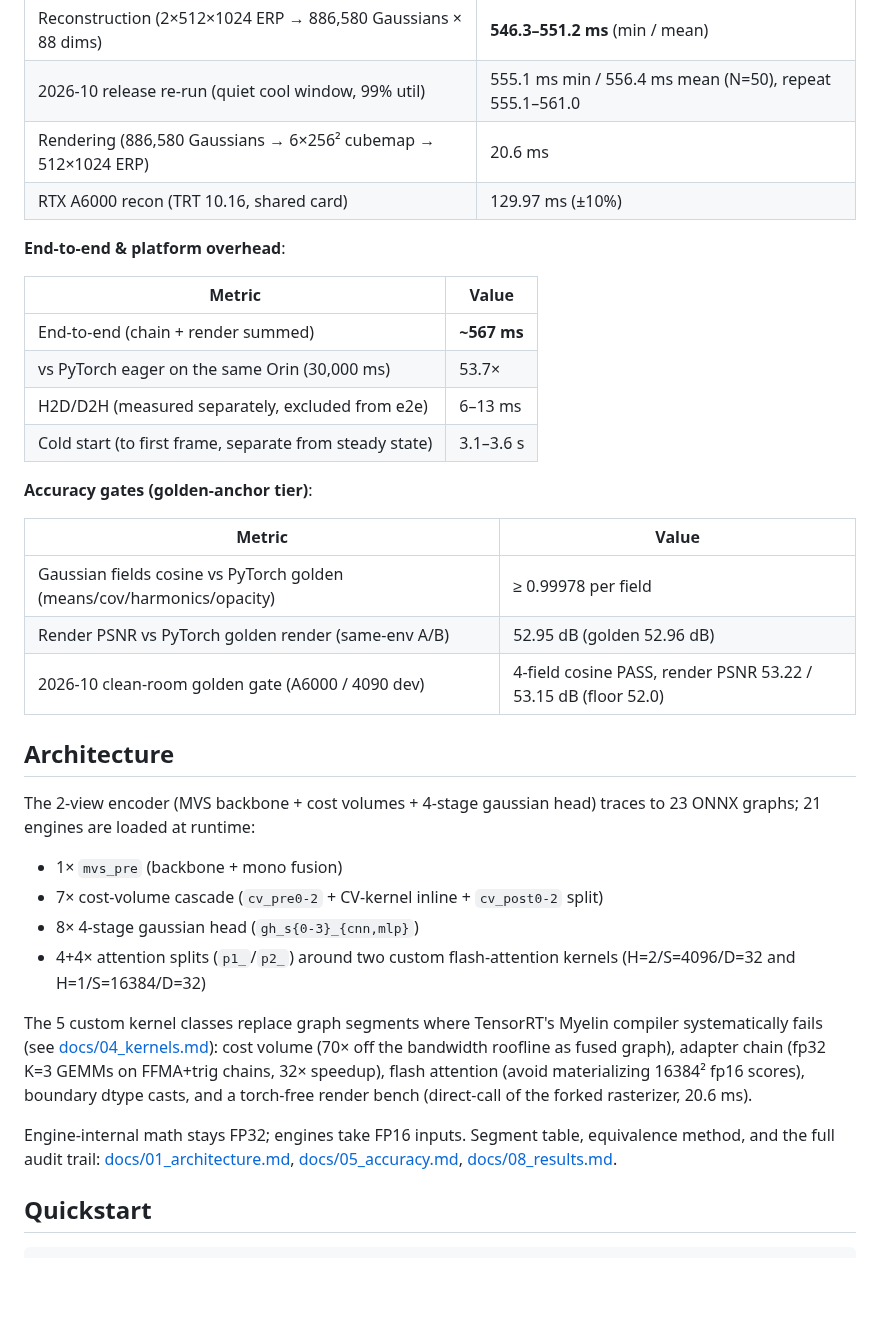
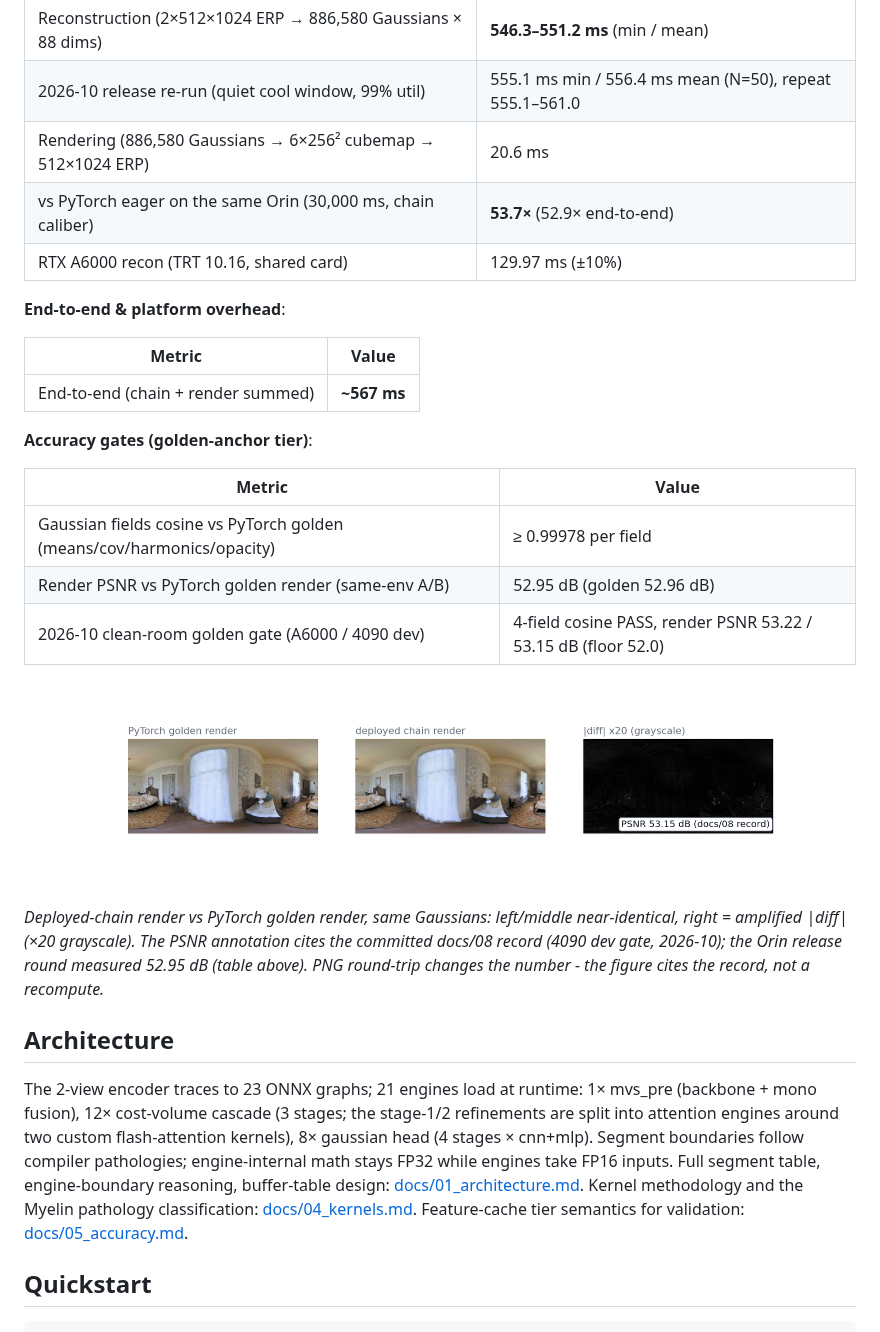
Before and after one commit to hous-lab/pansplat-trt-edge-orin, a Markdown page: README.md, the part around one of its changes. GitHub-like rendering; pictures changed too: assets/render_pair.png (added); blank space fills up the shorter version.

```diff
--- a/README.md
+++ b/README.md
@@ -17,6 +35,7 @@ Two latency calibers are reported separately and never mixed: the chain caliber
 | Reconstruction (2×512×1024 ERP → 886,580 Gaussians × 88 dims) | **546.3–551.2 ms** (min / mean) |
 | 2026-10 release re-run (quiet cool window, 99% util) | 555.1 ms min / 556.4 ms mean (N=50), repeat 555.1–561.0 |
 | Rendering (886,580 Gaussians → 6×256² cubemap → 512×1024 ERP) | 20.6 ms |
+| vs PyTorch eager on the same Orin (30,000 ms, chain caliber) | **53.7×** (52.9× end-to-end) |
 | RTX A6000 recon (TRT 10.16, shared card) | 129.97 ms (±10%) |
 
 **End-to-end & platform overhead**:
@@ -24,9 +43,6 @@ Two latency calibers are reported separately and never mixed: the chain caliber
 | Metric | Value |
 |---|---|
 | End-to-end (chain + render summed) | **~567 ms** |
-| vs PyTorch eager on the same Orin (30,000 ms) | 53.7× |
-| H2D/D2H (measured separately, excluded from e2e) | 6–13 ms |
-| Cold start (to first frame, separate from steady state) | 3.1–3.6 s |
 
 **Accuracy gates (golden-anchor tier)**:
 
@@ -36,18 +52,15 @@ Two latency calibers are reported separately and never mixed: the chain caliber
 | Render PSNR vs PyTorch golden render (same-env A/B) | 52.95 dB (golden 52.96 dB) |
 | 2026-10 clean-room golden gate (A6000 / 4090 dev) | 4-field cosine PASS, render PSNR 53.22 / 53.15 dB (floor 52.0) |
 
+<p align="center">
+  <img src="assets/render_pair.png" width="880" alt="render quality pair">
+</p>
+
+*Deployed-chain render vs PyTorch golden render, same Gaussians: left/middle near-identical, right = amplified |diff| (×20 grayscale). The PSNR annotation cites the committed docs/08 record (4090 dev gate, 2026-10); the Orin release round measured 52.95 dB (table above). PNG round-trip changes the number - the figure cites the record, not a recompute.*
+
 ## Architecture
 
-The 2-view encoder (MVS backbone + cost volumes + 4-stage gaussian head) traces to 23 ONNX graphs; 21 engines are loaded at runtime:
-
-- 1× `mvs_pre` (backbone + mono fusion)
-- 7× cost-volume cascade (`cv_pre0-2` + CV-kernel inline + `cv_post0-2` split)
-- 8× 4-stage gaussian head (`gh_s{0-3}_{cnn,mlp}`)
-- 4+4× attention splits (`p1_`/`p2_`) around two custom flash-attention kernels (H=2/S=4096/D=32 and H=1/S=16384/D=32)
-
-The 5 custom kernel classes replace graph segments where TensorRT's Myelin compiler systematically fails (see [docs/04_kernels.md](docs/04_kernels.md)): cost volume (70× off the bandwidth roofline as fused graph), adapter chain (fp32 K=3 GEMMs on FFMA+trig chains, 32× speedup), flash attention (avoid materializing 16384² fp16 scores), boundary dtype casts, and a torch-free render bench (direct-call of the forked rasterizer, 20.6 ms).
-
-Engine-internal math stays FP32; engines take FP16 inputs. Segment table, equivalence method, and the full audit trail: [docs/01_architecture.md](docs/01_architecture.md), [docs/05_accuracy.md](docs/05_accuracy.md), [docs/08_results.md](docs/08_results.md).
+The 2-view encoder traces to 23 ONNX graphs; 21 engines load at runtime: 1× mvs_pre (backbone + mono fusion), 12× cost-volume cascade (3 stages; the stage-1/2 refinements are split into attention engines around two custom flash-attention kernels), 8× gaussian head (4 stages × cnn+mlp). Segment boundaries follow compiler pathologies; engine-internal math stays FP32 while engines take FP16 inputs. Full segment table, engine-boundary reasoning, buffer-table design: [docs/01_architecture.md](docs/01_architecture.md). Kernel methodology and the Myelin pathology classification: [docs/04_kernels.md](docs/04_kernels.md). Feature-cache tier semantics for validation: [docs/05_accuracy.md](docs/05_accuracy.md).
 
 ## Quickstart
 
```
Also changed, not shown: other parts of README.md (+23 -12 lines), docs/01_architecture.md (+6 -1 lines), docs/04_kernels.md (+7 -0 lines), assets/benchmarks/kernel_speedups.png (added), assets/benchmarks/waterfall.png (added), assets/demos/render_sweep_poster.png (added), assets/pipeline.png (added), assets/task_io.png (added).
